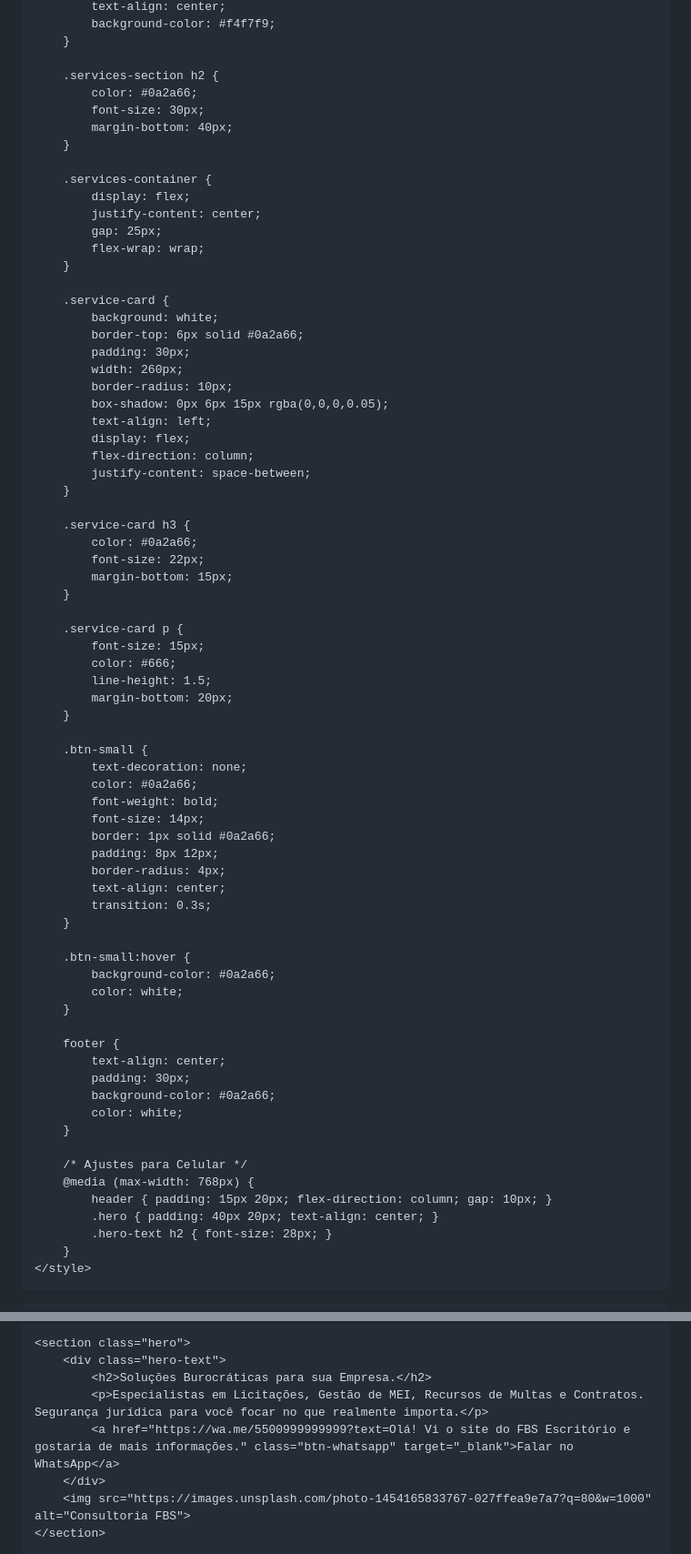
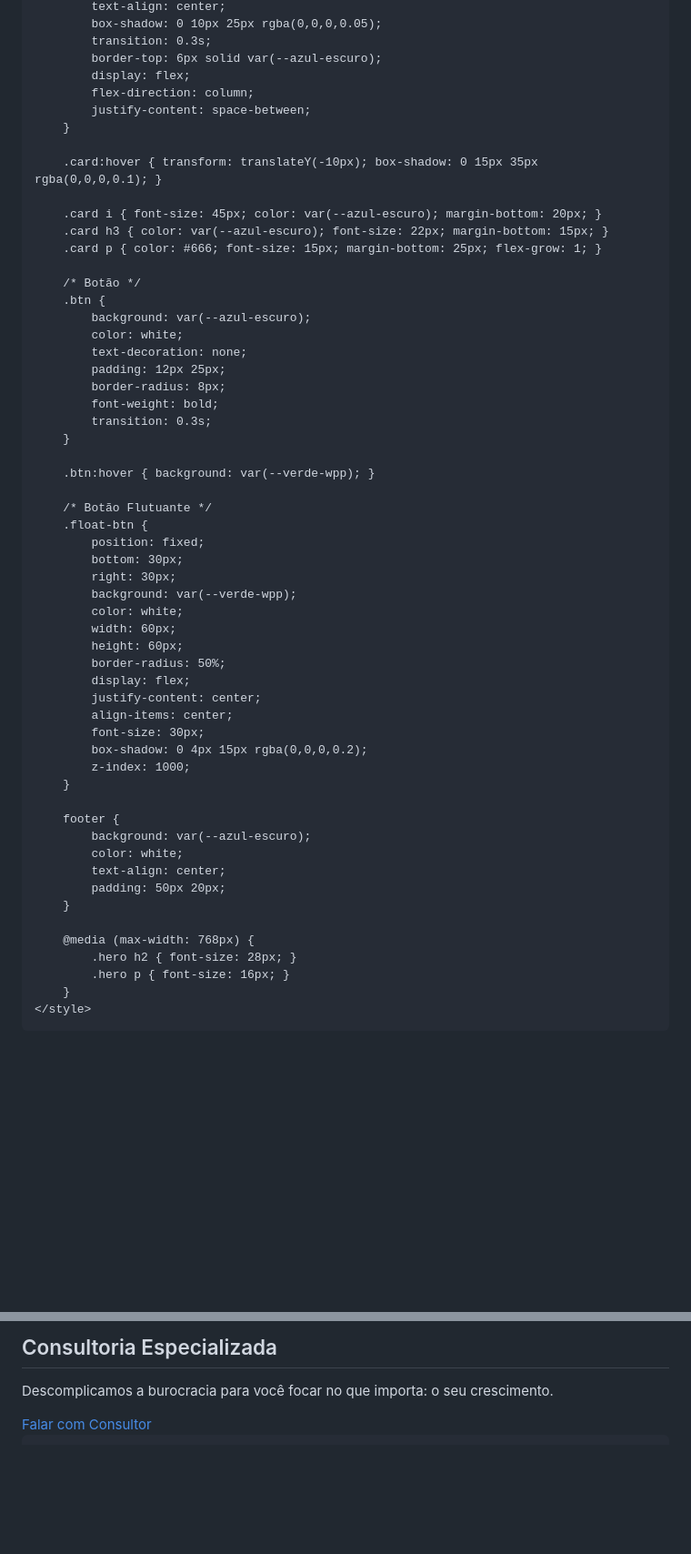
Before and after one commit to consultoria-flavia-licitacoes/consultoria-flavia-licitacoes, a Markdown page: README.md, 2 parts joined by grey strips. Shown at 91% size. Drawn GitHub-style; blank space fills up the shorter version.

```diff
--- a/README.md
+++ b/README.md
@@ -105,75 +62,59 @@
             text-align: center;
-            background-color: #f4f7f9;
-        }
-
-        .services-section h2 {
-            color: #0a2a66;
-            font-size: 30px;
-            margin-bottom: 40px;
-        }
-
-        .services-container {
-            display: flex;
-            justify-content: center;
-            gap: 25px;
-            flex-wrap: wrap;
-        }
-
-        .service-card {
-            background: white;
-            border-top: 6px solid #0a2a66;
-            padding: 30px;
-            width: 260px;
-            border-radius: 10px;
-            box-shadow: 0px 6px 15px rgba(0,0,0,0.05);
-            text-align: left;
+            box-shadow: 0 10px 25px rgba(0,0,0,0.05);
+            transition: 0.3s;
+            border-top: 6px solid var(--azul-escuro);
             display: flex;
             flex-direction: column;
             justify-content: space-between;
         }
 
-        .service-card h3 {
-            color: #0a2a66;
-            font-size: 22px;
-            margin-bottom: 15px;
-        }
+        .card:hover { transform: translateY(-10px); box-shadow: 0 15px 35px rgba(0,0,0,0.1); }
 
-        .service-card p {
-            font-size: 15px;
-            color: #666;
-            line-height: 1.5;
-            margin-bottom: 20px;
-        }
+        .card i { font-size: 45px; color: var(--azul-escuro); margin-bottom: 20px; }
+        .card h3 { color: var(--azul-escuro); font-size: 22px; margin-bottom: 15px; }
+        .card p { color: #666; font-size: 15px; margin-bottom: 25px; flex-grow: 1; }
 
-        .btn-small {
+        /* Botão */
+        .btn {
+            background: var(--azul-escuro);
+            color: white;
             text-decoration: none;
-            color: #0a2a66;
+            padding: 12px 25px;
+            border-radius: 8px;
             font-weight: bold;
-            font-size: 14px;
-            border: 1px solid #0a2a66;
-            padding: 8px 12px;
-            border-radius: 4px;
-            text-align: center;
             transition: 0.3s;
         }
 
-        .btn-small:hover {
-            background-color: #0a2a66;
+        .btn:hover { background: var(--verde-wpp); }
+
+        /* Botão Flutuante */
+        .float-btn {
+            position: fixed;
+            bottom: 30px;
+            right: 30px;
+            background: var(--verde-wpp);
             color: white;
+            width: 60px;
+            height: 60px;
+            border-radius: 50%;
+            display: flex;
+            justify-content: center;
+            align-items: center;
+            font-size: 30px;
+            box-shadow: 0 4px 15px rgba(0,0,0,0.2);
+            z-index: 1000;
         }
 
         footer {
+            background: var(--azul-escuro);
+            color: white;
             text-align: center;
-            padding: 30px;
-            background-color: #0a2a66;
-            color: white;
+            padding: 50px 20px;
         }
 
-        /* Ajustes para Celular */
         @media (max-width: 768px) {
-            header { padding: 15px 20px; flex-direction: column; gap: 10px; }
-            .hero { padding: 40px 20px; text-align: center; }
-            .hero-text h2 { font-size: 28px; }
+            .hero h2 { font-size: 28px; }
+            .hero p { font-size: 16px; }
         }
     </style>
 </head>
@@ -190,10 +126,7 @@
 
-    <section class="hero">
-        <div class="hero-text">
-            <h2>Soluções Burocráticas para sua Empresa.</h2>
-            <p>Especialistas em Licitações, Gestão de MEI, Recursos de Multas e Contratos. Segurança jurídica para você focar no que realmente importa.</p>
-            <a href="https://wa.me/5500999999999?text=Olá! Vi o site do FBS Escritório e gostaria de mais informações." class="btn-whatsapp" target="_blank">Falar no WhatsApp</a>
-        </div>
-        <img src="https://images.unsplash.com/photo-1454165833767-027ffea9e7a7?q=80&w=1000" alt="Consultoria FBS">
-    </section>
+<section class="hero">
+    <h2>Consultoria Especializada</h2>
+    <p>Descomplicamos a burocracia para você focar no que importa: o seu crescimento.</p>
+    <a href="https://wa.me/5538991480560" class="btn" style="background: var(--verde-wpp); font-size: 18px;">Falar com Consultor</a>
+</section>
 
```
Also changed, not shown: other parts of README.md (+86 -128 lines).
